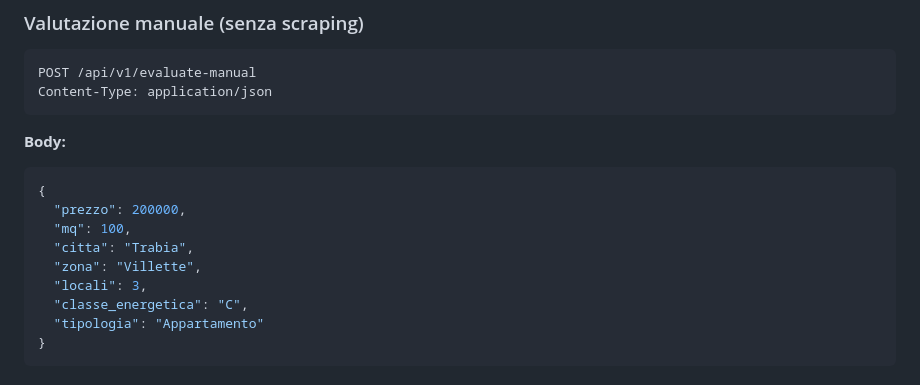
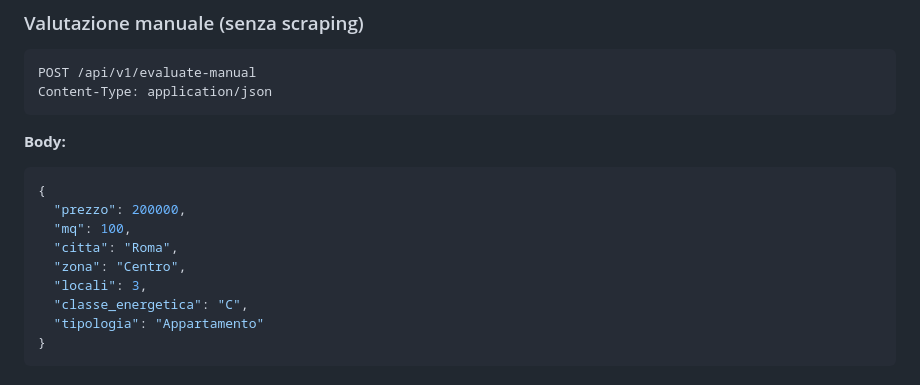
Before and after one commit to onjbost/AI-Property-Analyzer-Valuation, a Markdown page: ReadMe.md, the part around the change. Drawn GitHub-style.

Commit message:
initial release — AI Property Analyzer & Valuation

```diff
--- a/ReadMe.md
+++ b/ReadMe.md
@@ -140,8 +140,8 @@ Content-Type: application/json
 {
   "prezzo": 200000,
   "mq": 100,
-  "citta": "Trabia",
-  "zona": "Villette",
+  "citta": "Roma",
+  "zona": "Centro",
   "locali": 3,
   "classe_energetica": "C",
   "tipologia": "Appartamento"
```
